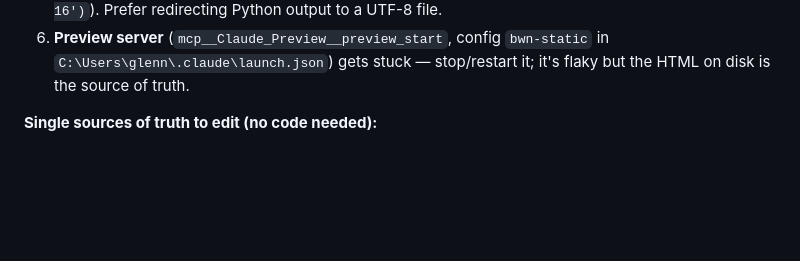
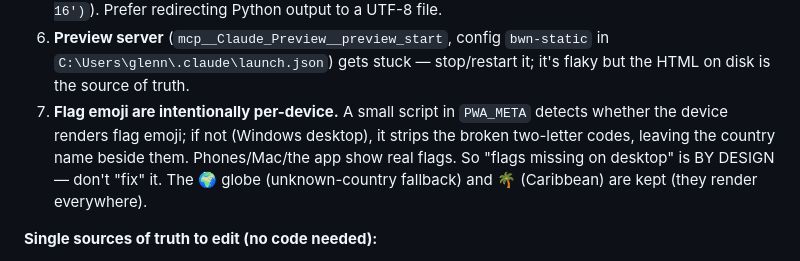
Before and after one commit to plasticglenn/black-world-news, a Markdown page: CHECKLIST.md, the part around the change. Rendered like a GitHub page; blank space fills up the shorter version.

Commit message:
Checklist: document per-device flag-emoji behavior (gotcha 7)
Co-Authored-By: Claude Opus 4.8 <noreply@anthropic.com>

```diff
--- a/CHECKLIST.md
+++ b/CHECKLIST.md
@@ -25,6 +25,7 @@
 4. **Hotlink-blocked image hosts** (e.g. The Voice) serve a red "blocked" placeholder. Add the host to `HOTLINK_BLOCKED_HOSTS` in `generate_site.py`; we generate our own Pollinations image instead.
 5. **PowerShell writes UTF-16 logs** — decode when reading (`open(path,'rb').read().decode('utf-16')`). Prefer redirecting Python output to a UTF-8 file.
 6. **Preview server** (`mcp__Claude_Preview__preview_start`, config `bwn-static` in `C:\Users\glenn\.claude\launch.json`) gets stuck — stop/restart it; it's flaky but the HTML on disk is the source of truth.
+7. **Flag emoji are intentionally per-device.** A small script in `PWA_META` detects whether the device renders flag emoji; if not (Windows desktop), it strips the broken two-letter codes, leaving the country name beside them. Phones/Mac/the app show real flags. So "flags missing on desktop" is BY DESIGN — don't "fix" it. The 🌍 globe (unknown-country fallback) and 🌴 (Caribbean) are kept (they render everywhere).
 
 **Single sources of truth to edit (no code needed):**
 - `BRAND = "#1a3a2a"` in `generate_site.py` — one colour across all sections (kids page is the only colourful one).
```
